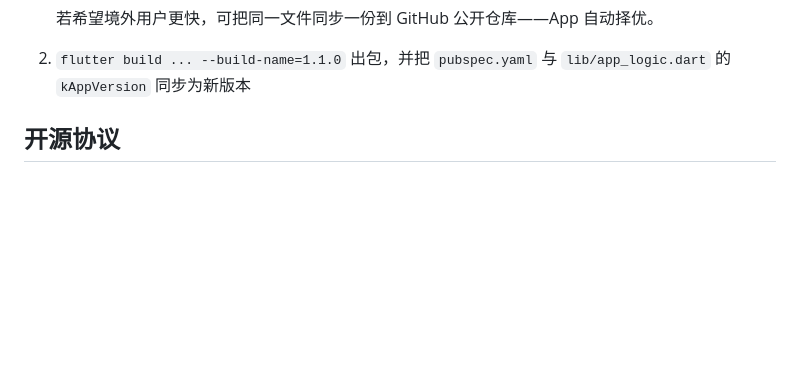
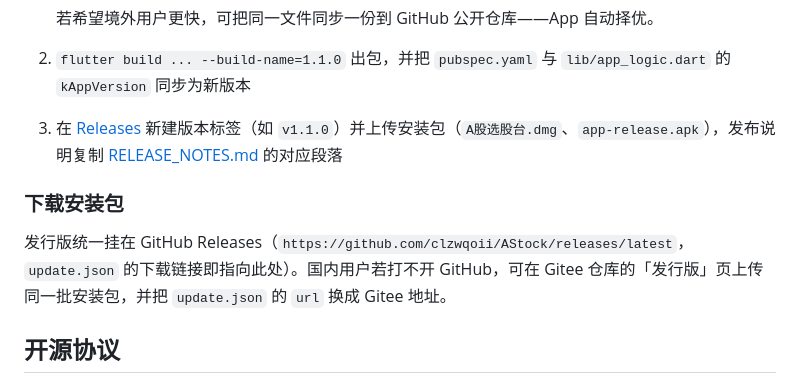
Before and after one commit to clzwqoii/AStock, a Markdown page: README.md, the part around the change. Drawn GitHub-style; blank space fills up the shorter version.

Commit message:
docs: README 补充安装包下载与发版流程

```diff
--- a/README.md
+++ b/README.md
@@ -79,6 +79,11 @@ const kUpdateCheckUrls = <String>[
 
    若希望境外用户更快，可把同一文件同步一份到 GitHub 公开仓库——App 自动择优。
 2. `flutter build ... --build-name=1.1.0` 出包，并把 `pubspec.yaml` 与 `lib/app_logic.dart` 的 `kAppVersion` 同步为新版本
+3. 在 [Releases](https://github.com/clzwqoii/AStock/releases) 新建版本标签（如 `v1.1.0`）并上传安装包（`A股选股台.dmg`、`app-release.apk`），发布说明复制 [RELEASE_NOTES.md](RELEASE_NOTES.md) 的对应段落
+
+### 下载安装包
+
+发行版统一挂在 GitHub Releases（`https://github.com/clzwqoii/AStock/releases/latest`，`update.json` 的下载链接即指向此处）。国内用户若打不开 GitHub，可在 Gitee 仓库的「发行版」页上传同一批安装包，并把 `update.json` 的 `url` 换成 Gitee 地址。
 
 ## 开源协议
 
```
